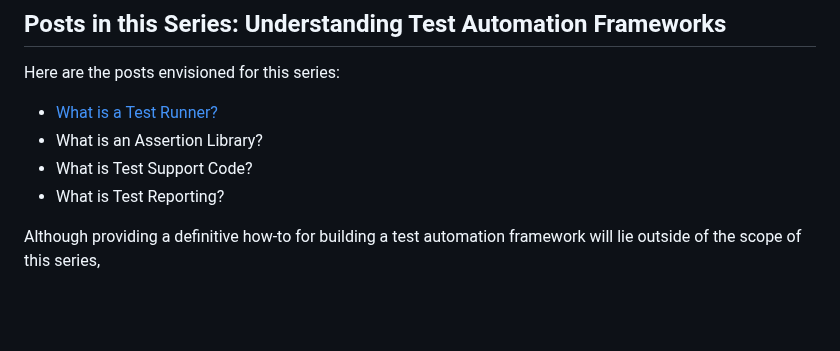
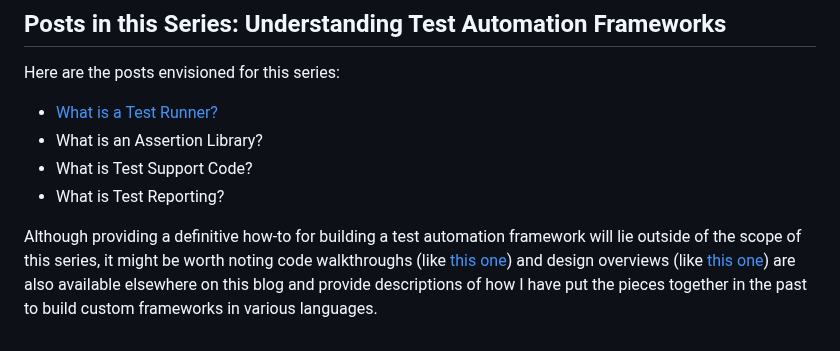
Before and after one commit to trevorwagner/trevorwagner.dev, a Markdown page: _static/posts/understanding-test-automation-frameworks-what-is-a-test-automation-framework.md, the part around one of its changes. Drawn GitHub-style; blank space fills up the shorter version.

Commit message:
Adds uncommitted changes to what is a fw post
...changes that for some reason git hasn't picked up on yet...

```diff
--- a/_static/posts/understanding-test-automation-frameworks-what-is-a-test-automation-framework.md
+++ b/_static/posts/understanding-test-automation-frameworks-what-is-a-test-automation-framework.md
@@ -39,4 +39,4 @@ Here are the posts envisioned for this series:
 - What is Test Support Code?
 - What is Test Reporting?
 
-Although providing a definitive how-to for building a test automation framework will lie outside of the scope of this series,
+Although providing a definitive how-to for building a test automation framework will lie outside of the scope of this series, it might be worth noting code walkthroughs (like [this one](/blog/posts/code-walkthrough-simple-framework-running-ui-tests-with-cucumber-jvm-sprinboottest-and-selenium/)) and design overviews (like [this one](http://localhost/blog/posts/how-i-improved-testing-stability-and-reduced-test-runtime-by-90/)) are also available elsewhere on this blog and provide descriptions of how I have put the pieces together in the past to build custom frameworks in various languages.
```
Also changed, not shown: other parts of _static/posts/understanding-test-automation-frameworks-what-is-a-test-automation-framework.md (+1 -1 lines).
